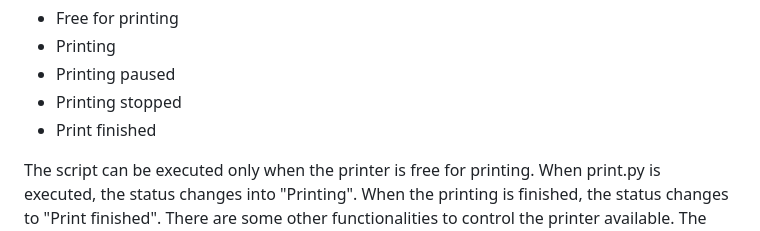
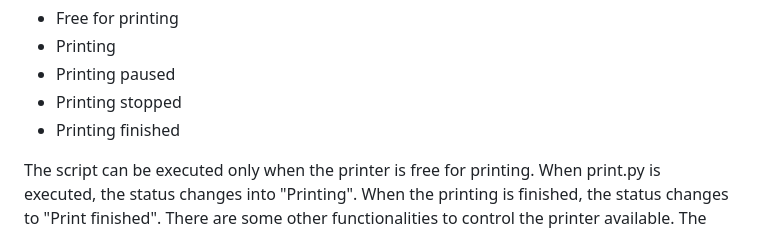
Before and after one commit to paulamoros/connect_print, a Markdown page: README.md, the part around the change. Rendered like a GitHub page.

```diff
--- a/README.md
+++ b/README.md
@@ -90,7 +90,7 @@ The print.py script takes in charge the update of the printer status, written in
   - Printing
   - Printing paused
   - Printing stopped
-  - Print finished
+  - Printing finished
 
 The script can be executed only when the printer is free for printing. When print.py is executed, the status changes into "Printing". When the printing is finished, the status changes to "Print finished".
 There are some other functionalities to control the printer available. The print process can be killed, clicking the "Stop printing" button, or simply paused or resumed with the
```
